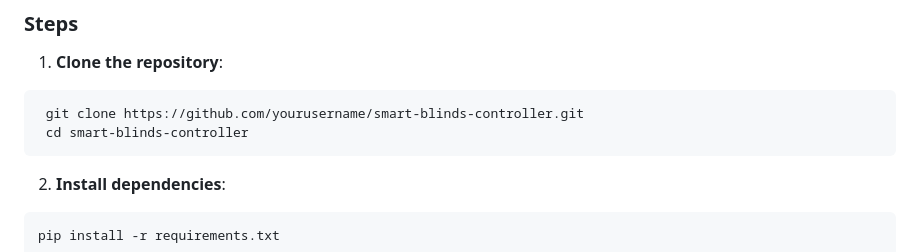
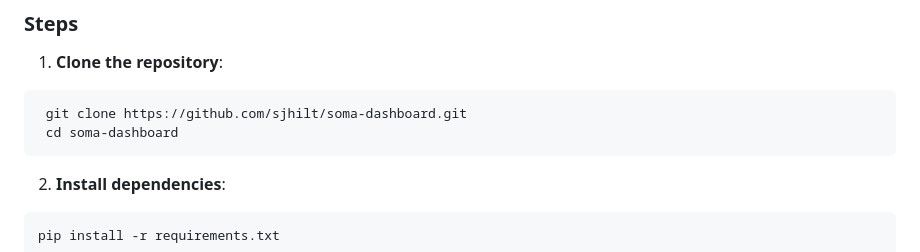
Before and after one commit to sjhilt/Soma-Dashboard, a Markdown page: README.md, the part around the change. GitHub-like rendering.

````diff
--- a/README.md
+++ b/README.md
@@ -27,8 +27,8 @@ A Flask-based web application to control and monitor SOMA smart blinds via the S
 ### Steps
 1. **Clone the repository**:
   ```bash
-   git clone https://github.com/yourusername/smart-blinds-controller.git
-   cd smart-blinds-controller
+   git clone https://github.com/sjhilt/soma-dashboard.git
+   cd soma-dashboard
    ```
 
 2. **Install dependencies**:
````
